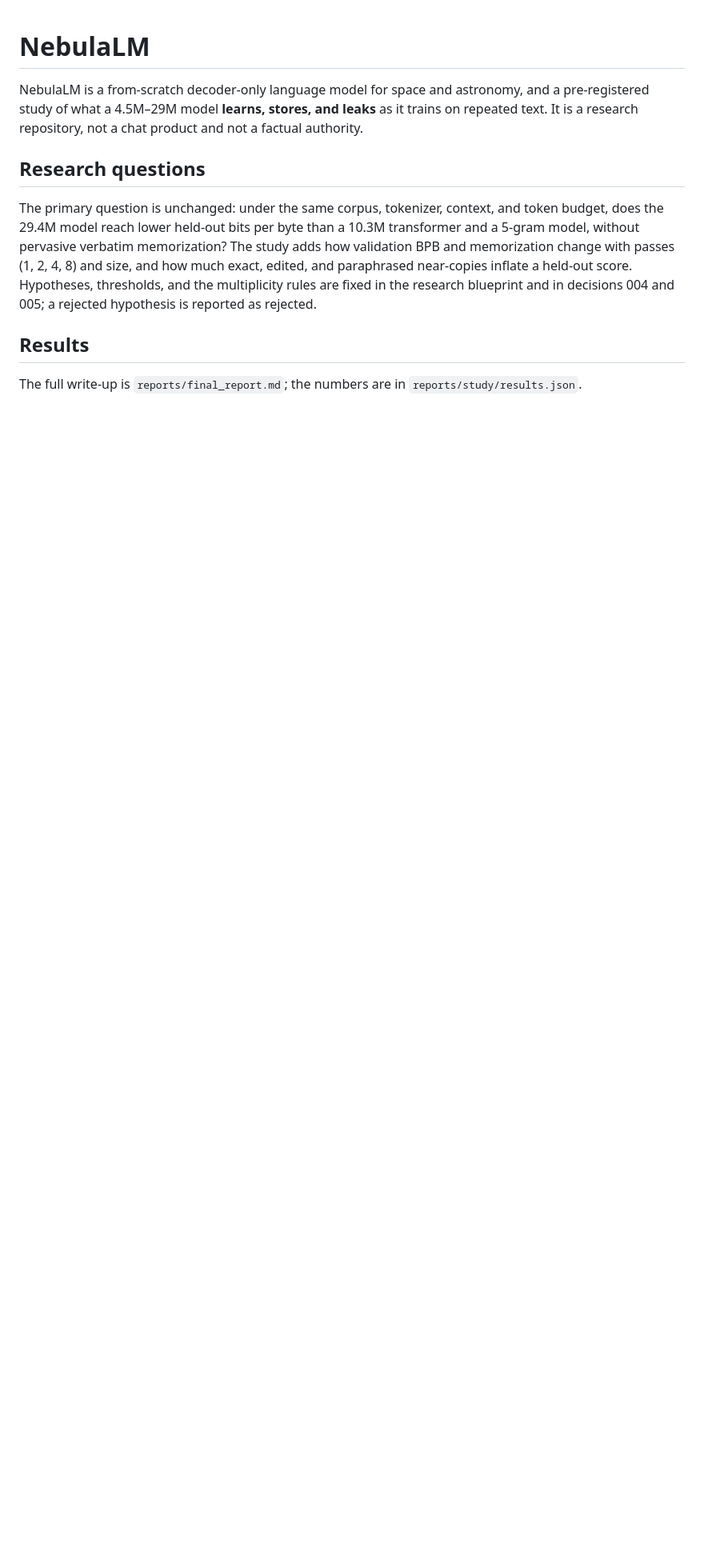
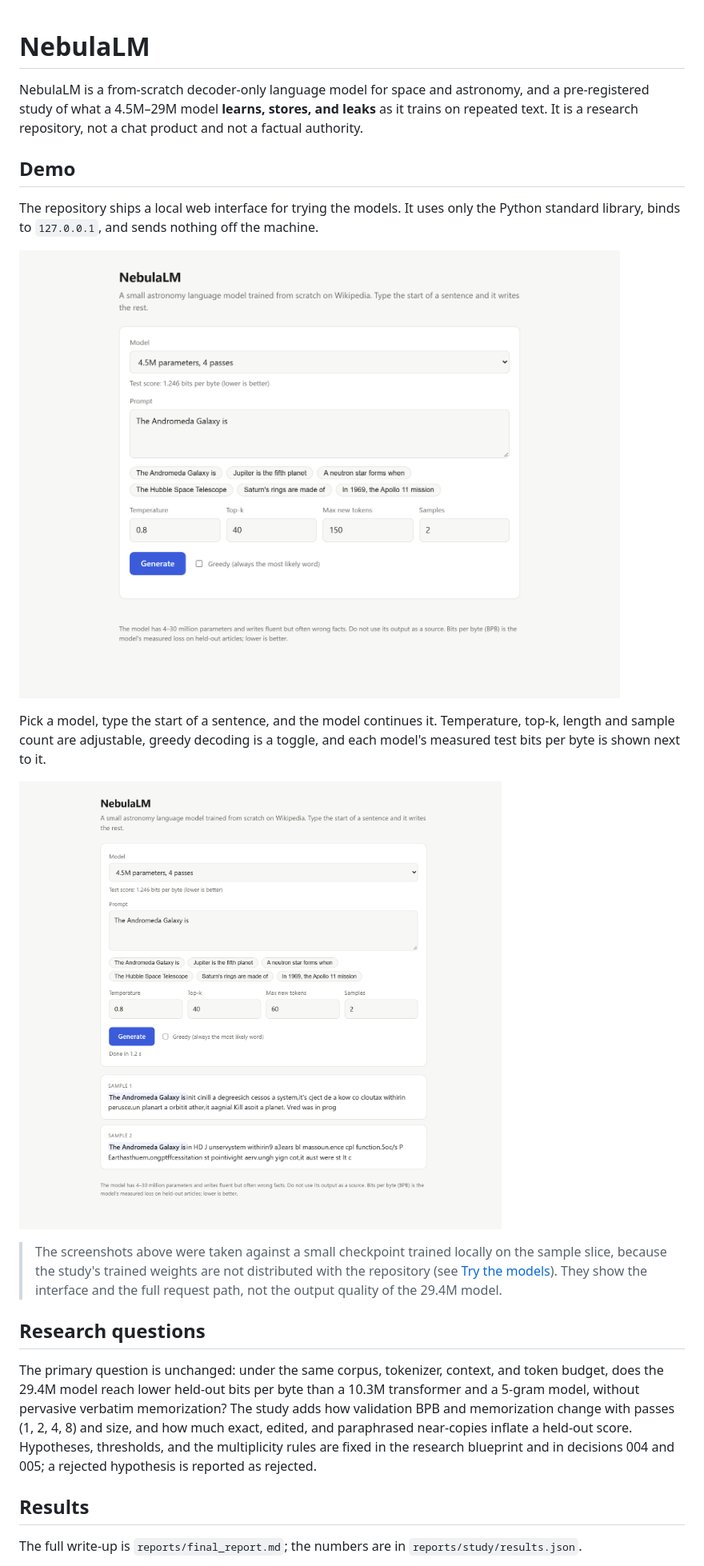
Before and after one commit to MuzraFatima/AstroLM, a Markdown page: README.md, the part around one of its changes. Shown at 80% size. GitHub-like rendering; pictures changed too: docs/demo/generation.png (added), docs/demo/interface.png (added); blank space fills up the shorter version.

Commit message:
Showed the running interface in the README
Adds two screenshots of the web interface taken in Chrome, says plainly
that the trained weights are not committed and what happens without them,
and keeps the personal guide and presentation out of the repository.

```diff
--- a/README.md
+++ b/README.md
@@ -1,6 +1,24 @@
 # NebulaLM
 
 NebulaLM is a from-scratch decoder-only language model for space and astronomy, and a pre-registered study of what a 4.5M–29M model **learns, stores, and leaks** as it trains on repeated text. It is a research repository, not a chat product and not a factual authority.
+
+## Demo
+
+The repository ships a local web interface for trying the models. It uses only the Python
+standard library, binds to `127.0.0.1`, and sends nothing off the machine.
+
+![The NebulaLM web interface](docs/demo/interface.png)
+
+Pick a model, type the start of a sentence, and the model continues it. Temperature, top-k,
+length and sample count are adjustable, greedy decoding is a toggle, and each model's measured
+test bits per byte is shown next to it.
+
+![A generation, with two sampled continuations](docs/demo/generation.png)
+
+> The screenshots above were taken against a small checkpoint trained locally on the sample
+> slice, because the study's trained weights are not distributed with the repository (see
+> [Try the models](#try-the-models)). They show the interface and the full request path, not
+> the output quality of the 29.4M model.
 
 ## Research questions
 
```
Also changed, not shown: other parts of README.md (+12 -0 lines), docs/demo/generation-dark.png (added), docs/demo/interface-dark.png (added), 1 other file.
